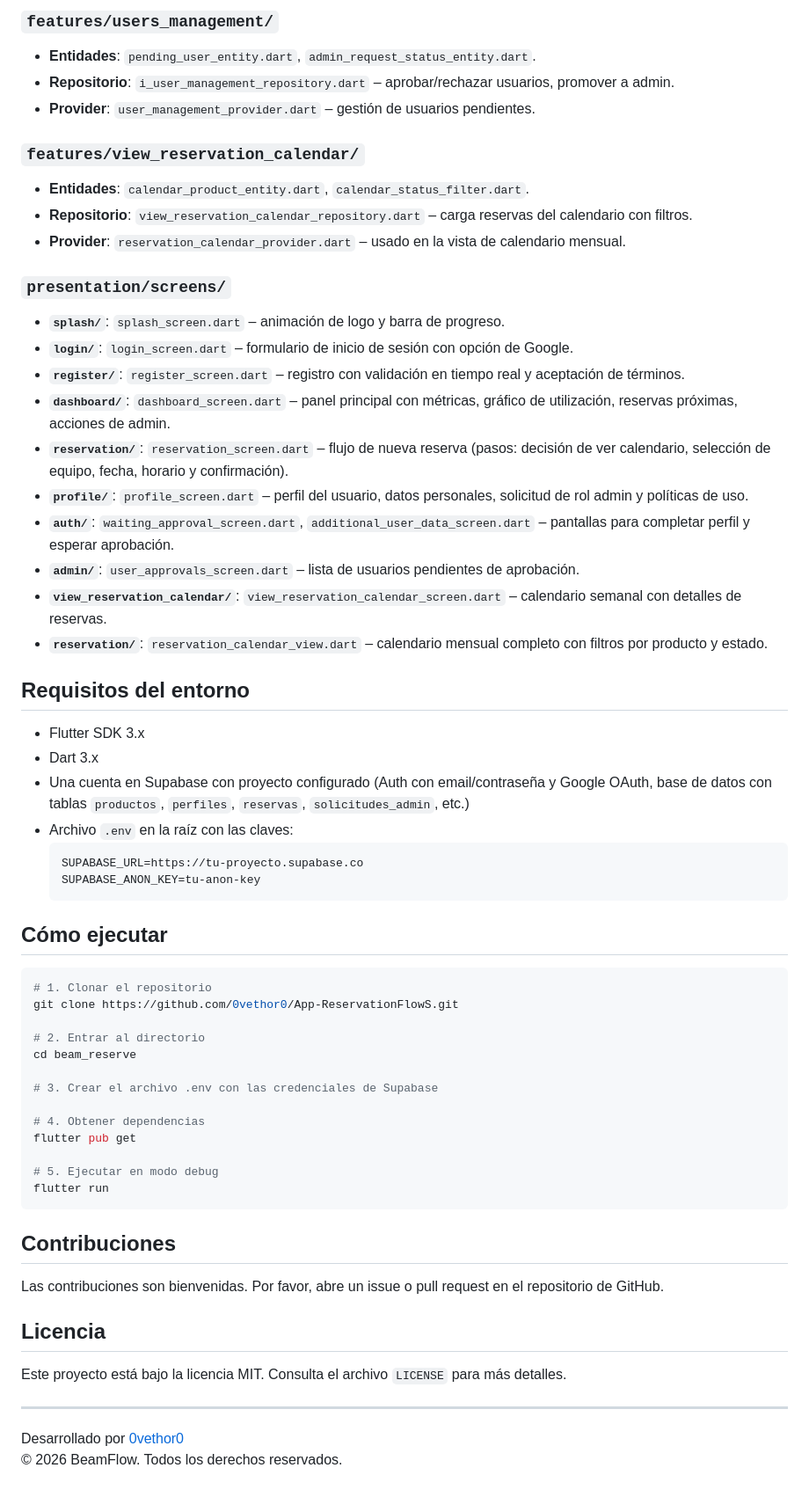
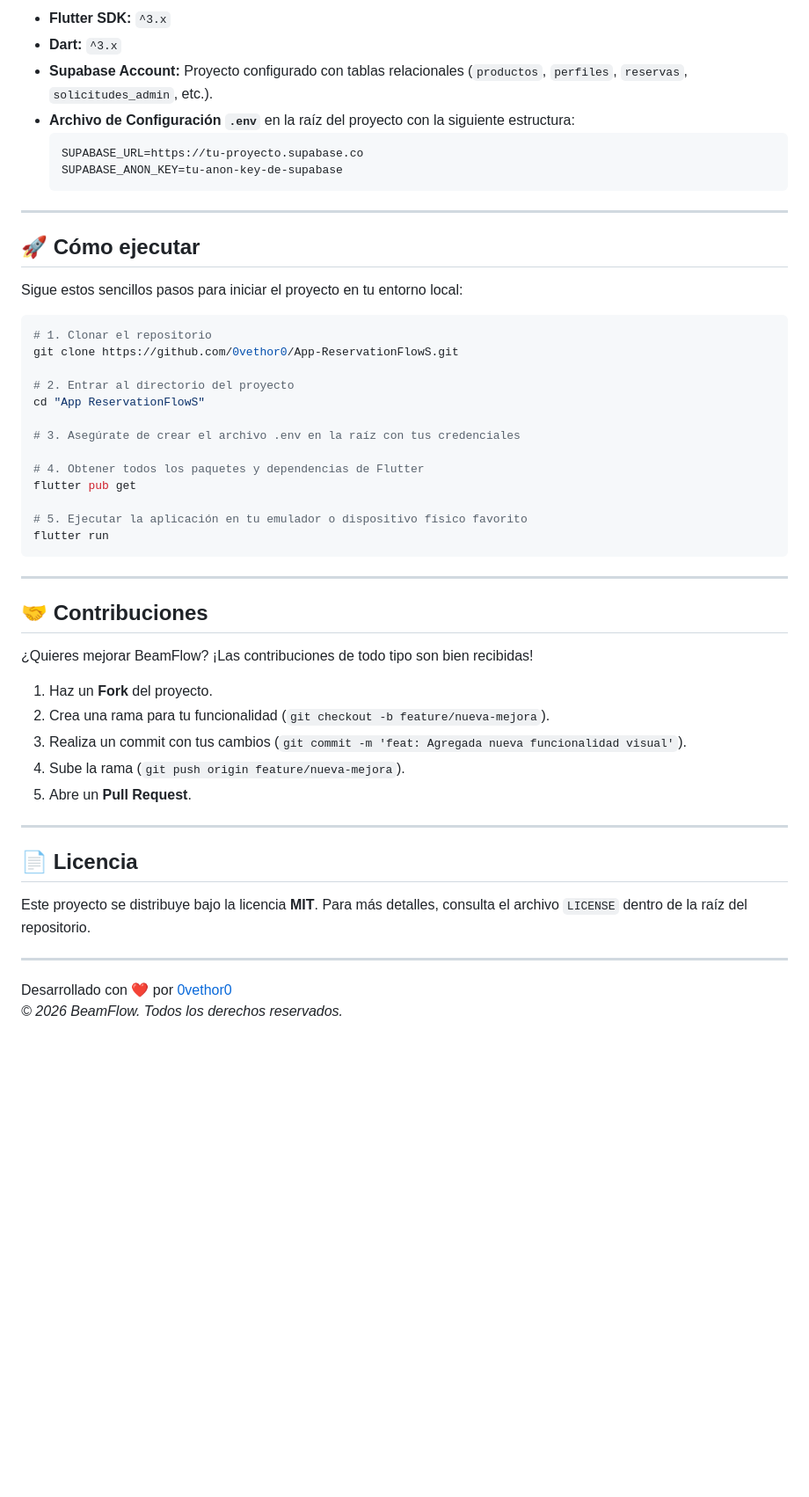
Before and after one commit to 0vethor0/App-ReservationFlowS, a Markdown page: README.md, the part around one of its changes. Shown at 88% size. GitHub-like rendering; blank space fills up the shorter version.

````diff
--- a/README.md
+++ b/README.md
@@ -158,63 +145,52 @@ Punto de entrada. Inicializa `flutter_dotenv`, `Supabase`, el locale en español
-### `features/users_management/`
-- **Entidades**: `pending_user_entity.dart`, `admin_request_status_entity.dart`.
-- **Repositorio**: `i_user_management_repository.dart` – aprobar/rechazar usuarios, promover a admin.
-- **Provider**: `user_management_provider.dart` – gestión de usuarios pendientes.
-
-### `features/view_reservation_calendar/`
-- **Entidades**: `calendar_product_entity.dart`, `calendar_status_filter.dart`.
-- **Repositorio**: `view_reservation_calendar_repository.dart` – carga reservas del calendario con filtros.
-- **Provider**: `reservation_calendar_provider.dart` – usado en la vista de calendario mensual.
-
-### `presentation/screens/`
-- **`splash/`**: `splash_screen.dart` – animación de logo y barra de progreso.
-- **`login/`**: `login_screen.dart` – formulario de inicio de sesión con opción de Google.
-- **`register/`**: `register_screen.dart` – registro con validación en tiempo real y aceptación de términos.
-- **`dashboard/`**: `dashboard_screen.dart` – panel principal con métricas, gráfico de utilización, reservas próximas, acciones de admin.
-- **`reservation/`**: `reservation_screen.dart` – flujo de nueva reserva (pasos: decisión de ver calendario, selección de equipo, fecha, horario y confirmación).
-- **`profile/`**: `profile_screen.dart` – perfil del usuario, datos personales, solicitud de rol admin y políticas de uso.
-- **`auth/`**: `waiting_approval_screen.dart`, `additional_user_data_screen.dart` – pantallas para completar perfil y esperar aprobación.
-- **`admin/`**: `user_approvals_screen.dart` – lista de usuarios pendientes de aprobación.
-- **`view_reservation_calendar/`**: `view_reservation_calendar_screen.dart` – calendario semanal con detalles de reservas.
-- **`reservation/`**: `reservation_calendar_view.dart` – calendario mensual completo con filtros por producto y estado.
-
-## Requisitos del entorno
-
-- Flutter SDK 3.x
-- Dart 3.x
-- Una cuenta en Supabase con proyecto configurado (Auth con email/contraseña y Google OAuth, base de datos con tablas `productos`, `perfiles`, `reservas`, `solicitudes_admin`, etc.)
-- Archivo `.env` en la raíz con las claves:
-  ```
+- **Flutter SDK:** `^3.x`
+- **Dart:** `^3.x`
+- **Supabase Account:** Proyecto configurado con tablas relacionales (`productos`, `perfiles`, `reservas`, `solicitudes_admin`, etc.).
+- **Archivo de Configuración `.env`** en la raíz del proyecto con la siguiente estructura:
+  ```env
   SUPABASE_URL=https://tu-proyecto.supabase.co
-  SUPABASE_ANON_KEY=tu-anon-key
+  SUPABASE_ANON_KEY=tu-anon-key-de-supabase
   ```
 
-## Cómo ejecutar
+---
+
+## 🚀 Cómo ejecutar
+
+Sigue estos sencillos pasos para iniciar el proyecto en tu entorno local:
 
 ```bash
 # 1. Clonar el repositorio
 git clone https://github.com/0vethor0/App-ReservationFlowS.git
 
-# 2. Entrar al directorio
-cd beam_reserve
+# 2. Entrar al directorio del proyecto
+cd "App ReservationFlowS"
 
-# 3. Crear el archivo .env con las credenciales de Supabase
+# 3. Asegúrate de crear el archivo .env en la raíz con tus credenciales
 
-# 4. Obtener dependencias
+# 4. Obtener todos los paquetes y dependencias de Flutter
 flutter pub get
 
-# 5. Ejecutar en modo debug
+# 5. Ejecutar la aplicación en tu emulador o dispositivo físico favorito
 flutter run
 ```
 
-## Contribuciones
+---
 
-Las contribuciones son bienvenidas. Por favor, abre un issue o pull request en el repositorio de GitHub.
+## 🤝 Contribuciones
 
-## Licencia
-
-Este proyecto está bajo la licencia MIT. Consulta el archivo `LICENSE` para más detalles.
+¿Quieres mejorar BeamFlow? ¡Las contribuciones de todo tipo son bien recibidas!
+1. Haz un **Fork** del proyecto.
+2. Crea una rama para tu funcionalidad (`git checkout -b feature/nueva-mejora`).
+3. Realiza un commit con tus cambios (`git commit -m 'feat: Agregada nueva funcionalidad visual'`).
+4. Sube la rama (`git push origin feature/nueva-mejora`).
+5. Abre un **Pull Request**.
 
 ---
 
-Desarrollado por [0vethor0](https://github.com/0vethor0)
-© 2026 BeamFlow. Todos los derechos reservados.
+## 📄 Licencia
+
+Este proyecto se distribuye bajo la licencia **MIT**. Para más detalles, consulta el archivo `LICENSE` dentro de la raíz del repositorio.
+
+---
+
+Desarrollado con ❤️ por [0vethor0](https://github.com/0vethor0)
+*© 2026 BeamFlow. Todos los derechos reservados.*
````
Also changed, not shown: other parts of README.md (+72 -85 lines).
